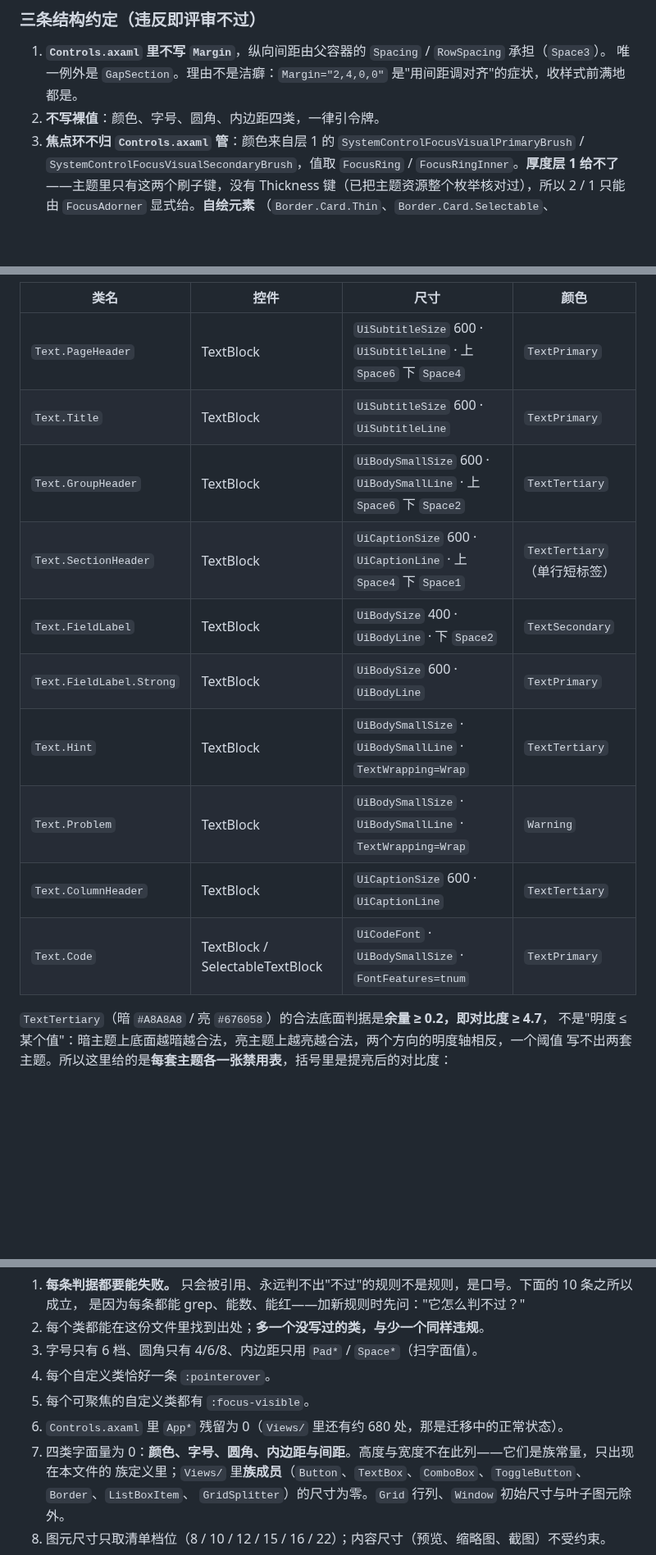
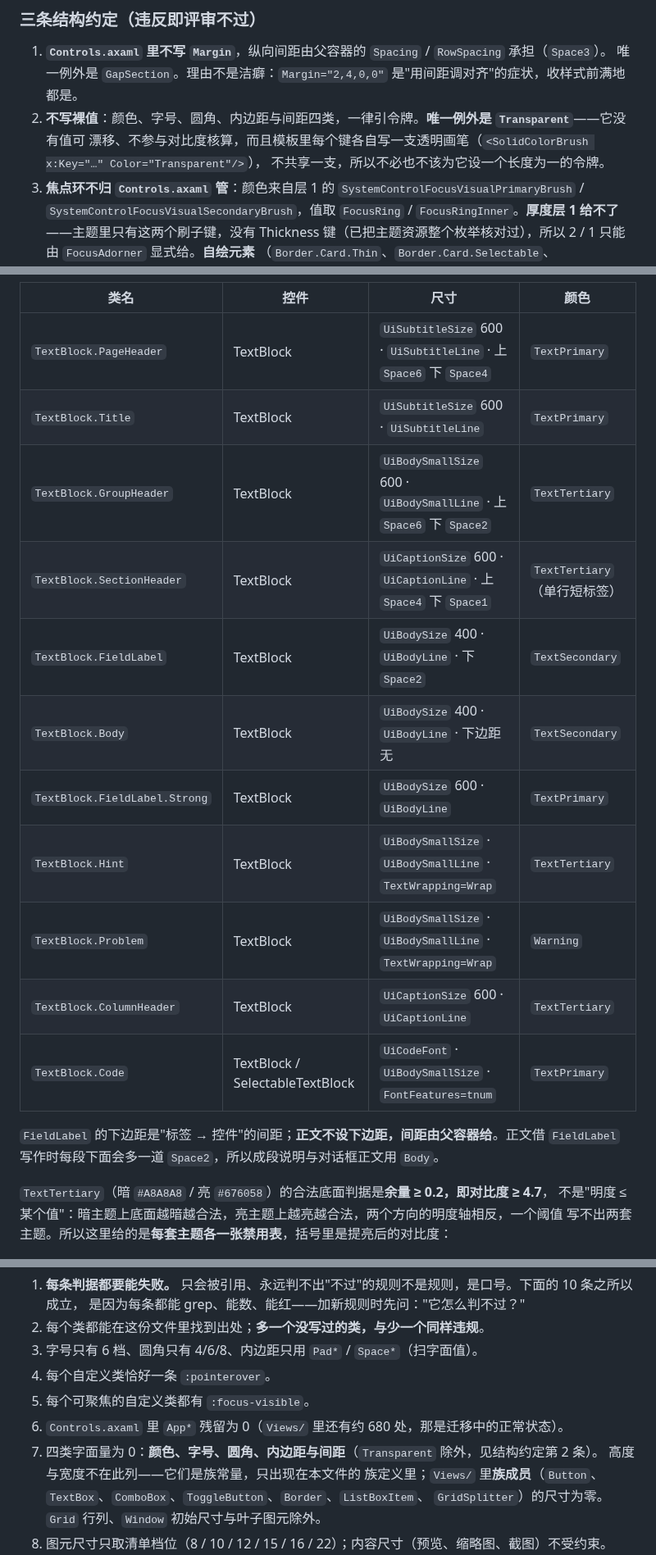
Before and after one commit to ilpoint/WhaleGenie, a Markdown page: doc/ui-style.md, 3 parts joined by grey strips. Shown at 82% size. GitHub-like rendering; blank space fills up the shorter version.

Commit message:
施工图：透明不设令牌，直接写字面 Transparent
改回字面值之后它落在颜色字面量为零那条规则里，所以在结构约定第 2 条
补了例外，并写清为什么不设令牌——免得第四轮再有人提。

```diff
--- a/doc/ui-style.md
+++ b/doc/ui-style.md
@@ -135,7 +135,9 @@ GapSection  = 0,0,0,12 （区块底距，唯一允许的 Margin）
 
 1. **`Controls.axaml` 里不写 `Margin`**，纵向间距由父容器的 `Spacing` / `RowSpacing` 承担（`Space3`）。
    唯一例外是 `GapSection`。理由不是洁癖：`Margin="2,4,0,0"` 是"用间距调对齐"的症状，收样式前满地都是。
-2. **不写裸值**：颜色、字号、圆角、内边距四类，一律引令牌。
+2. **不写裸值**：颜色、字号、圆角、内边距与间距四类，一律引令牌。**唯一例外是 `Transparent`**——它没有值可
+   漂移、不参与对比度核算，而且模板里每个键各自写一支透明画笔（`<SolidColorBrush x:Key="…" Color="Transparent"/>`），
+   不共享一支，所以不必也不该为它设一个长度为一的令牌。
 3. **焦点环不归 `Controls.axaml` 管**：颜色来自层 1 的 `SystemControlFocusVisualPrimaryBrush` /
    `SystemControlFocusVisualSecondaryBrush`，值取 `FocusRing` / `FocusRingInner`。**厚度层 1 给不了**
    ——主题里只有这两个刷子键，没有 Thickness 键（已把主题资源整个枚举核对过），所以 2 / 1 只能由
@@ -255,15 +259,19 @@ GapSection  = 0,0,0,12 （区块底距，唯一允许的 Margin）
 | 类名 | 控件 | 尺寸 | 颜色 |
 |---|---|---|---|
-| `Text.PageHeader` | TextBlock | `UiSubtitleSize` 600 · `UiSubtitleLine` · 上 `Space6` 下 `Space4` | `TextPrimary` |
-| `Text.Title` | TextBlock | `UiSubtitleSize` 600 · `UiSubtitleLine` | `TextPrimary` |
-| `Text.GroupHeader` | TextBlock | `UiBodySmallSize` 600 · `UiBodySmallLine` · 上 `Space6` 下 `Space2` | `TextTertiary` |
-| `Text.SectionHeader` | TextBlock | `UiCaptionSize` 600 · `UiCaptionLine` · 上 `Space4` 下 `Space1` | `TextTertiary`（单行短标签） |
-| `Text.FieldLabel` | TextBlock | `UiBodySize` 400 · `UiBodyLine` · 下 `Space2` | `TextSecondary` |
-| `Text.FieldLabel.Strong` | TextBlock | `UiBodySize` 600 · `UiBodyLine` | `TextPrimary` |
-| `Text.Hint` | TextBlock | `UiBodySmallSize` · `UiBodySmallLine` · `TextWrapping=Wrap` | `TextTertiary` |
-| `Text.Problem` | TextBlock | `UiBodySmallSize` · `UiBodySmallLine` · `TextWrapping=Wrap` | `Warning` |
-| `Text.ColumnHeader` | TextBlock | `UiCaptionSize` 600 · `UiCaptionLine` | `TextTertiary` |
-| `Text.Code` | TextBlock / SelectableTextBlock | `UiCodeFont` · `UiBodySmallSize` · `FontFeatures=tnum` | `TextPrimary` |
+| `TextBlock.PageHeader` | TextBlock | `UiSubtitleSize` 600 · `UiSubtitleLine` · 上 `Space6` 下 `Space4` | `TextPrimary` |
+| `TextBlock.Title` | TextBlock | `UiSubtitleSize` 600 · `UiSubtitleLine` | `TextPrimary` |
+| `TextBlock.GroupHeader` | TextBlock | `UiBodySmallSize` 600 · `UiBodySmallLine` · 上 `Space6` 下 `Space2` | `TextTertiary` |
+| `TextBlock.SectionHeader` | TextBlock | `UiCaptionSize` 600 · `UiCaptionLine` · 上 `Space4` 下 `Space1` | `TextTertiary`（单行短标签） |
+| `TextBlock.FieldLabel` | TextBlock | `UiBodySize` 400 · `UiBodyLine` · 下 `Space2` | `TextSecondary` |
+| `TextBlock.Body` | TextBlock | `UiBodySize` 400 · `UiBodyLine` · 下边距无 | `TextSecondary` |
+| `TextBlock.FieldLabel.Strong` | TextBlock | `UiBodySize` 600 · `UiBodyLine` | `TextPrimary` |
+| `TextBlock.Hint` | TextBlock | `UiBodySmallSize` · `UiBodySmallLine` · `TextWrapping=Wrap` | `TextTertiary` |
+| `TextBlock.Problem` | TextBlock | `UiBodySmallSize` · `UiBodySmallLine` · `TextWrapping=Wrap` | `Warning` |
+| `TextBlock.ColumnHeader` | TextBlock | `UiCaptionSize` 600 · `UiCaptionLine` | `TextTertiary` |
+| `TextBlock.Code` | TextBlock / SelectableTextBlock | `UiCodeFont` · `UiBodySmallSize` · `FontFeatures=tnum` | `TextPrimary` |
+
+`FieldLabel` 的下边距是"标签 → 控件"的间距；**正文不设下边距，间距由父容器给**。正文借 `FieldLabel`
+写作时每段下面会多一道 `Space2`，所以成段说明与对话框正文用 `Body`。
 
 `TextTertiary`（暗 `#A8A8A8` / 亮 `#676058`）的合法底面判据是**余量 ≥ 0.2，即对比度 ≥ 4.7**，
 不是"明度 ≤ 某个值"：暗主题上底面越暗越合法，亮主题上越亮越合法，两个方向的明度轴相反，一个阈值
@@ -328,7 +336,8 @@ GapSection  = 0,0,0,12 （区块底距，唯一允许的 Margin）
 4. 每个自定义类恰好一条 `:pointerover`。
 5. 每个可聚焦的自定义类都有 `:focus-visible`。
 6. `Controls.axaml` 里 `App*` 残留为 0（`Views/` 里还有约 680 处，那是迁移中的正常状态）。
-7. 四类字面量为 0：**颜色、字号、圆角、内边距与间距**。高度与宽度不在此列——它们是族常量，只出现在本文件的
+7. 四类字面量为 0：**颜色、字号、圆角、内边距与间距**（`Transparent` 除外，见结构约定第 2 条）。
+   高度与宽度不在此列——它们是族常量，只出现在本文件的
    族定义里；`Views/` 里**族成员**（`Button`、`TextBox`、`ComboBox`、`ToggleButton`、`Border`、`ListBoxItem`、
    `GridSplitter`）的尺寸为零。`Grid` 行列、`Window` 初始尺寸与叶子图元除外。
 8. 图元尺寸只取清单档位（8 / 10 / 12 / 15 / 16 / 22）；内容尺寸（预览、缩略图、截图）不受约束。
```
Also changed, not shown: other parts of doc/ui-style.md (+22 -20 lines).
